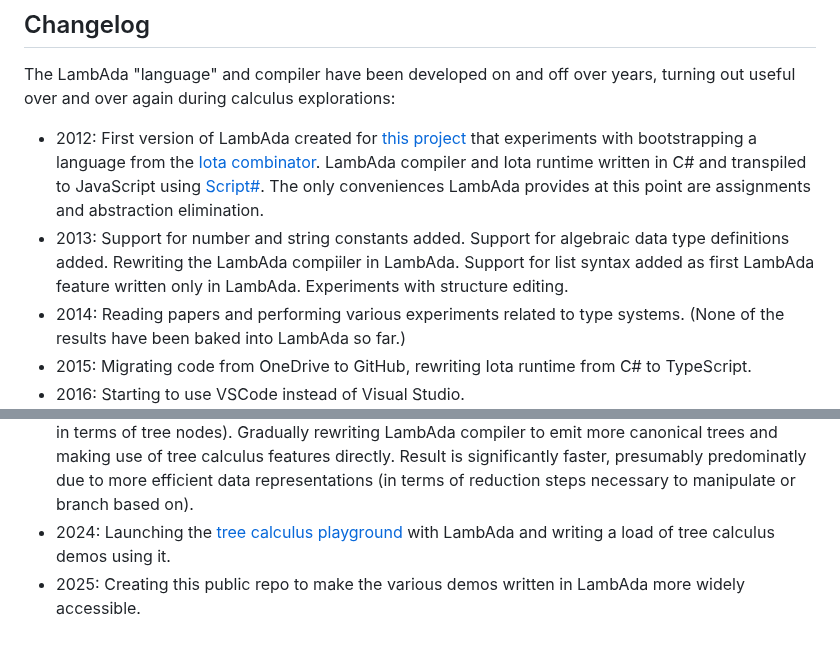
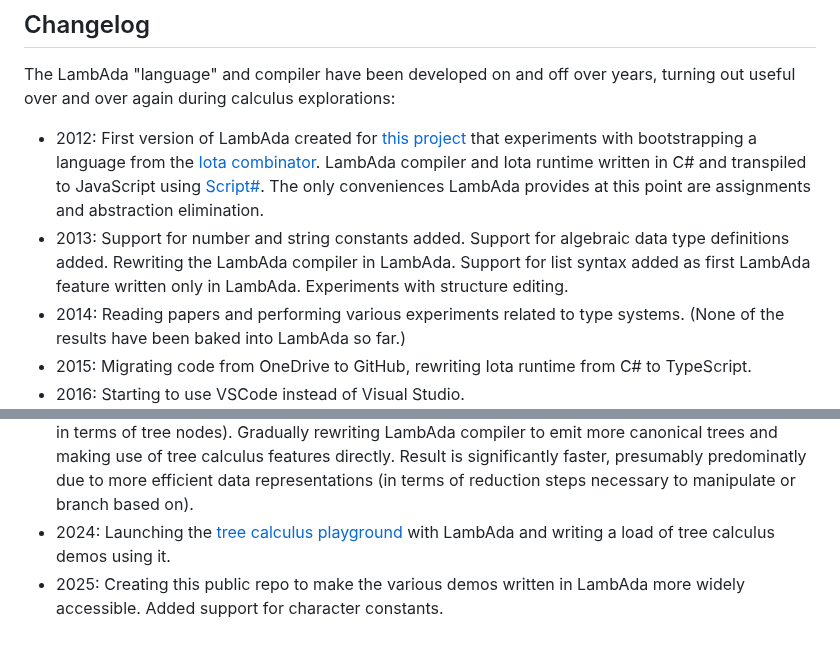
Before and after one commit to lambada-llc/lambada, a Markdown page: compiler/README.md, 2 parts joined by grey strips. Drawn GitHub-style.

```diff
--- a/compiler/README.md
+++ b/compiler/README.md
@@ -24,11 +24,11 @@ echo -n secret | /tmp/example_program.sh; echo
 The LambAda "language" and compiler have been developed on and off over years, turning out useful over and over again during calculus explorations:
 
 * 2012: First version of LambAda created for [this project](https://lambada.pages.dev/) that experiments with bootstrapping a language from the [Iota combinator](https://en.wikipedia.org/wiki/Iota_and_Jot). LambAda compiler and Iota runtime written in C# and transpiled to JavaScript using [Script#](https://github.com/nikhilk/scriptsharp). The only conveniences LambAda provides at this point are assignments and abstraction elimination.
-* 2013: Support for number and string constants added. Support for algebraic data type definitions added. Rewriting the LambAda compiiler in LambAda. Support for list syntax added as first LambAda feature written only in LambAda. Experiments with structure editing.
+* 2013: Support for number and string constants added. Support for algebraic data type definitions added. Rewriting the LambAda compiler in LambAda. Support for list syntax added as first LambAda feature written only in LambAda. Experiments with structure editing.
 * 2014: Reading papers and performing various experiments related to type systems. (None of the results have been baked into LambAda so far.)
 * 2015: Migrating code from OneDrive to GitHub, rewriting Iota runtime from C# to TypeScript.
 * 2016: Starting to use VSCode instead of Visual Studio.
 * 2017-2022: Maintenance mode and various tweaks, formalizing thoughts, attempts to reduce runtime further. Post about [one-point bases for λ-calculus](https://olydis.medium.com/one-point-bases-for-%CE%BB-calculus-4163b1b326ad).
 * 2023: Coming across Barry Jay's tree calculus in search of a smaller and more principled foundation. Updating runtimes to execute tree calculus instead of Iota (first by literally defining Iota in terms of tree nodes). Gradually rewriting LambAda compiler to emit more canonical trees and making use of tree calculus features directly. Result is significantly faster, presumably predominatly due to more efficient data representations (in terms of reduction steps necessary to manipulate or branch based on).
 * 2024: Launching the [tree calculus playground](https://treecalcul.us/live/) with LambAda and writing a load of tree calculus demos using it.
-* 2025: Creating this public repo to make the various demos written in LambAda more widely accessible.
+* 2025: Creating this public repo to make the various demos written in LambAda more widely accessible. Added support for character constants.
```
